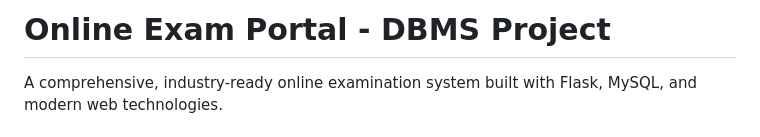
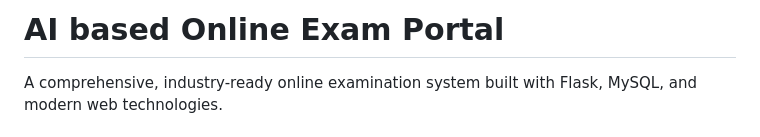
Before and after one commit to kumar-rachit/AI-based-Online-Exam-Portal, a Markdown page: README.md, the part around the change. Rendered like a GitHub page.

Commit message:
Update project title to 'AI based Online Exam Portal'

```diff
--- a/README.md
+++ b/README.md
@@ -1,4 +1,4 @@
-# Online Exam Portal - DBMS Project
+# AI based Online Exam Portal
 
 A comprehensive, industry-ready online examination system built with Flask, MySQL, and modern web technologies.
 
```
